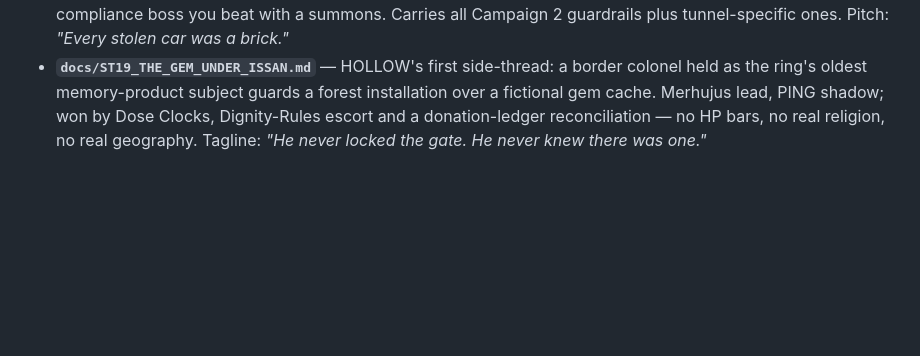
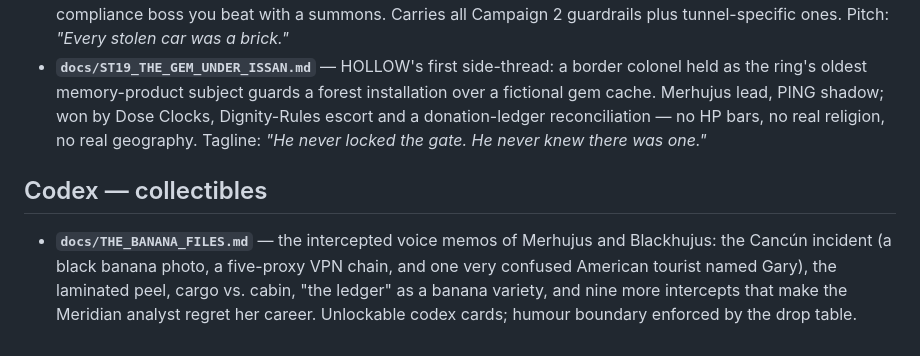
Before and after one commit to dawidmillenium-design/trust-protocol-criminal-legends, a Markdown page: README.md, the part around the change. GitHub-like rendering; blank space fills up the shorter version.

Commit message:
README: index THE BANANA FILES codex collectibles

```diff
--- a/README.md
+++ b/README.md
@@ -52,3 +52,11 @@ original trinity — **Blackhujus** (Tank/Brute), **Mr. PING** (Rogue/Acrobat) a
   Dose Clocks, Dignity-Rules escort and a donation-ledger reconciliation — no
   HP bars, no real religion, no real geography. Tagline: *"He never locked the
   gate. He never knew there was one."*
+
+## Codex — collectibles
+- **`docs/THE_BANANA_FILES.md`** — the intercepted voice memos of Merhujus and
+  Blackhujus: the Cancún incident (a black banana photo, a five-proxy VPN chain,
+  and one very confused American tourist named Gary), the laminated peel, cargo
+  vs. cabin, "the ledger" as a banana variety, and nine more intercepts that
+  make the Meridian analyst regret her career. Unlockable codex cards; humour
+  boundary enforced by the drop table.
```
